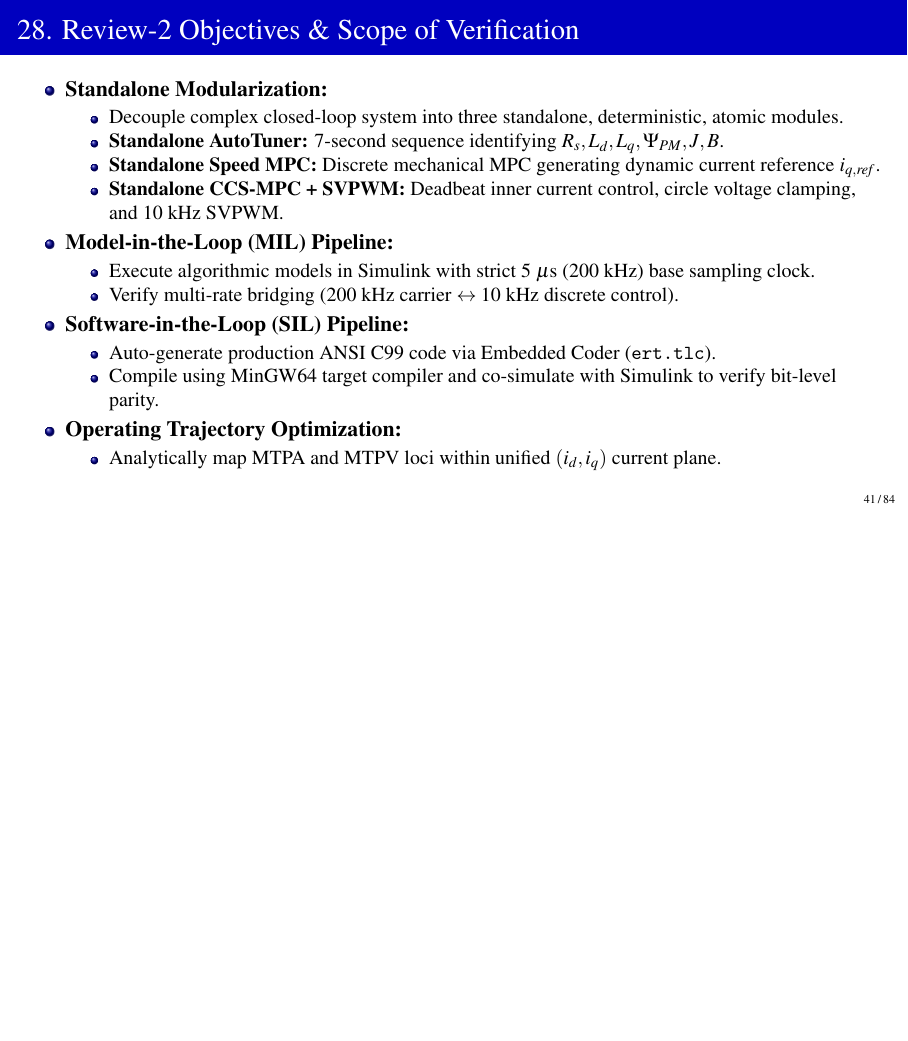
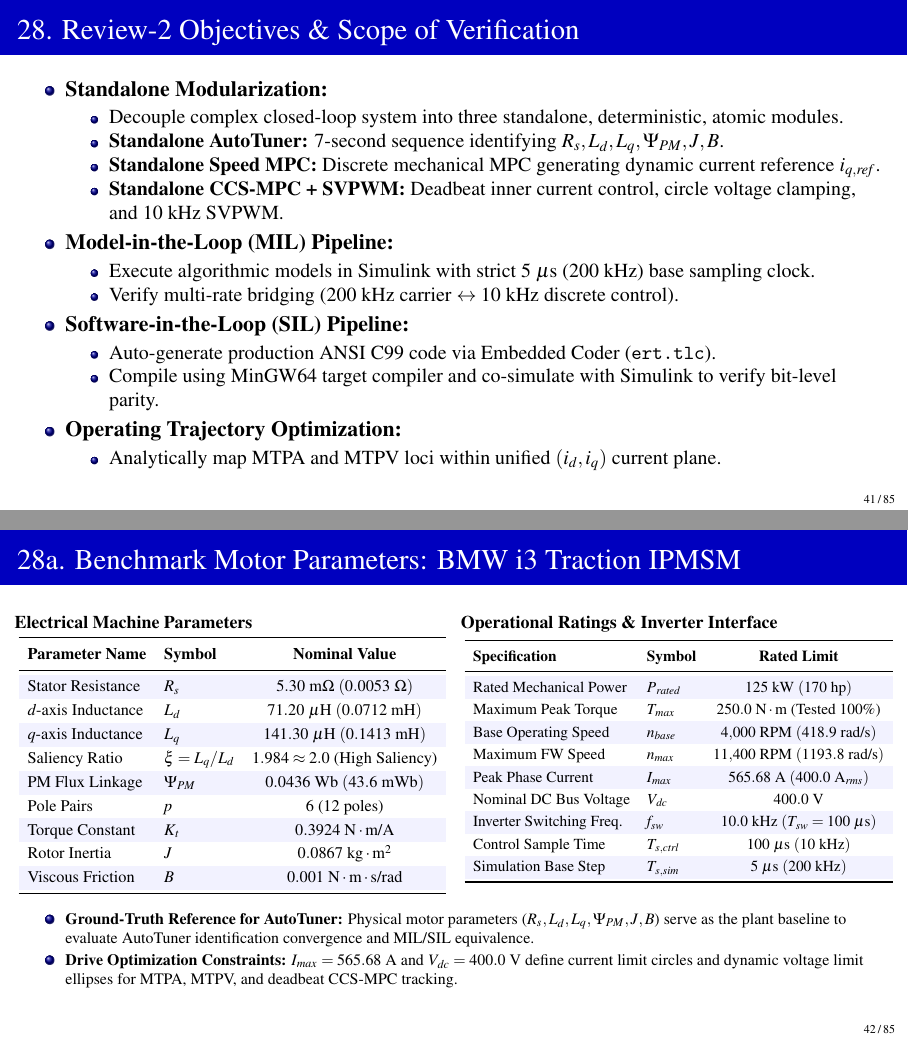
Before and after one commit to Hackyharish/Self-Commissioning-Drive-for-PMSM-using-CCS-MPC-with-prognostics-using-AI, LaTeX slides (Review_2/Presentation/first_review.tex): page 41 of 84 before the commit and pages 41 and 42 of 85 after it, the two joined at a grey line, the shorter picture padded with empty space. Compiled offline with pdfLaTeX.

Commit message:
feat(presentation): add comprehensive motor parameters slide 28a after Review-2 Objectives

```diff
--- a/Review_2/Presentation/first_review.tex
+++ b/Review_2/Presentation/first_review.tex
@@ -998,6 +998,62 @@
     \end{itemize}
 \end{frame}
 
+\begin{frame}{28a. Benchmark Motor Parameters: BMW i3 Traction IPMSM}
+    \vspace{-1mm}
+    \begin{columns}[T]
+        \column{0.50\textwidth}
+        \textbf{\footnotesize Electrical Machine Parameters} \\
+        \vspace{1mm}
+        \resizebox{\linewidth}{!}{%
+        \renewcommand{\arraystretch}{1.18}
+        \begin{tabular}{llc}
+            \toprule
+            \textbf{Parameter Name} & \textbf{Symbol} & \textbf{Nominal Value} \\
+            \midrule
+            \rowcolor{blue!5} Stator Resistance & $R_s$ & $5.30\text{ m}\Omega\ (0.0053\ \Omega)$ \\
+            $d$-axis Inductance & $L_d$ & $71.20\ \mu\text{H}\ (0.0712\text{ mH})$ \\
+            \rowcolor{blue!5} $q$-axis Inductance & $L_q$ & $141.30\ \mu\text{H}\ (0.1413\text{ mH})$ \\
+            Saliency Ratio & $\xi = L_q/L_d$ & $1.984\approx 2.0$ (High Saliency) \\
+            \rowcolor{blue!5} PM Flux Linkage & $\Psi_{PM}$ & $0.0436\text{ Wb}\ (43.6\text{ mWb})$ \\
+            Pole Pairs & $p$ & $6$ ($12\text{ poles}$) \\
+            \rowcolor{blue!5} Torque Constant & $K_t$ & $0.3924\text{ N}\cdot\text{m/A}$ \\
+            Rotor Inertia & $J$ & $0.0867\text{ kg}\cdot\text{m}^2$ \\
+            \rowcolor{blue!5} Viscous Friction & $B$ & $0.001\text{ N}\cdot\text{m}\cdot\text{s/rad}$ \\
+            \bottomrule
+        \end{tabular}%
+        }
+
+        \column{0.50\textwidth}
+        \textbf{\footnotesize Operational Ratings \& Inverter Interface} \\
+        \vspace{1mm}
+        \resizebox{\linewidth}{!}{%
+        \renewcommand{\arraystretch}{1.18}
+        \begin{tabular}{llc}
+            \toprule
+            \textbf{Specification} & \textbf{Symbol} & \textbf{Rated Limit} \\
+            \midrule
+            \rowcolor{blue!5} Rated Mechanical Power & $P_{rated}$ & $125\text{ kW}\ (170\text{ hp})$ \\
+            Maximum Peak Torque & $T_{max}$ & $250.0\text{ N}\cdot\text{m}$ (Tested $100\%$) \\
+            \rowcolor{blue!5} Base Operating Speed & $n_{base}$ & $4{,}000\text{ RPM}\ (418.9\text{ rad/s})$ \\
+            Maximum FW Speed & $n_{max}$ & $11{,}400\text{ RPM}\ (1193.8\text{ rad/s})$ \\
+            \rowcolor{blue!5} Peak Phase Current & $I_{max}$ & $565.68\text{ A}\ (400.0\text{ A}_{rms})$ \\
+            Nominal DC Bus Voltage & $V_{dc}$ & $400.0\text{ V}$ \\
+            \rowcolor{blue!5} Inverter Switching Freq. & $f_{sw}$ & $10.0\text{ kHz}\ (T_{sw} = 100\ \mu\text{s})$ \\
+            Control Sample Time & $T_{s,ctrl}$ & $100\ \mu\text{s}\ (10\text{ kHz})$ \\
+            \rowcolor{blue!5} Simulation Base Step & $T_{s,sim}$ & $5\ \mu\text{s}\ (200\text{ kHz})$ \\
+            \bottomrule
+        \end{tabular}%
+        }
+    \end{columns}
+    \vspace{2mm}
+    \begin{itemize}
+        \scriptsize
+        \setlength{\itemsep}{1.5pt}
+        \item \textbf{Ground-Truth Reference for AutoTuner:} Physical motor parameters ($R_s, L_d, L_q, \Psi_{PM}, J, B$) serve as the plant baseline to evaluate AutoTuner identification convergence and MIL/SIL equivalence.
+        \item \textbf{Drive Optimization Constraints:} $I_{max} = 565.68\text{ A}$ and $V_{dc} = 400.0\text{ V}$ define current limit circles and dynamic voltage limit ellipses for MTPA, MTPV, and deadbeat CCS-MPC tracking.
+    \end{itemize}
+\end{frame}
+
 \begin{frame}{29. Overall Self-Commissioning Cascaded Control Architecture}
     \centering
     \vspace{2mm}
```
